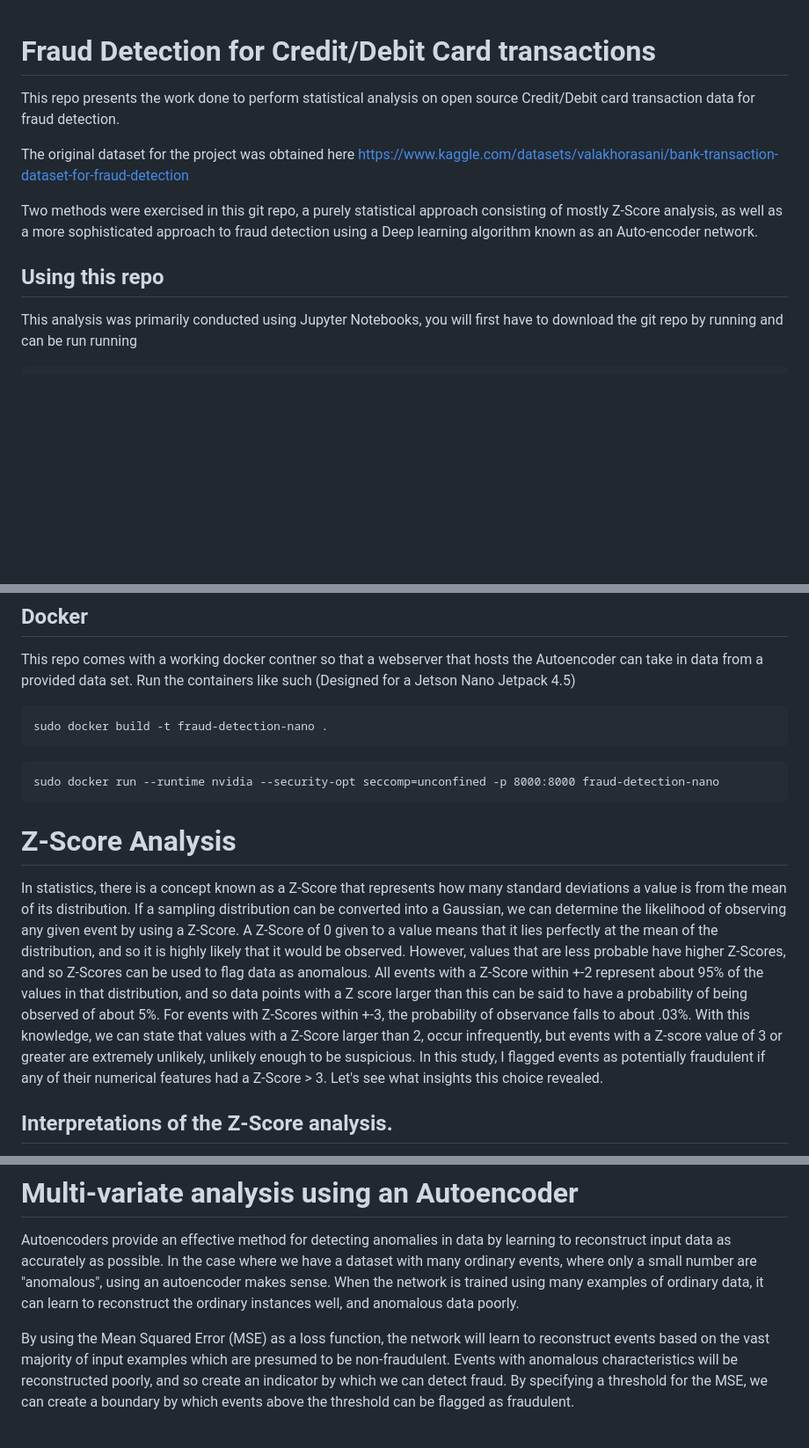
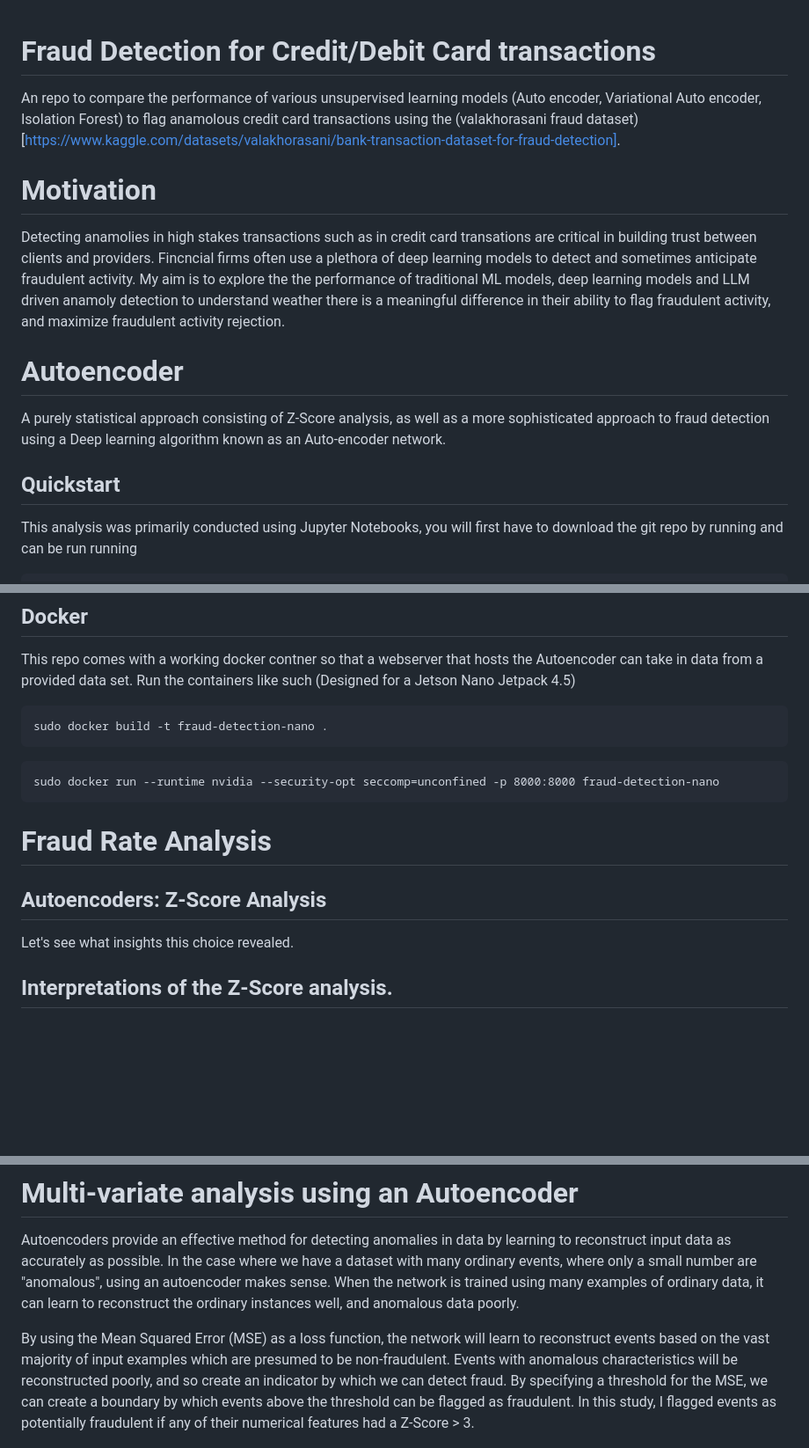
Before and after one commit to Jcardenas34/fraud_detection, a Markdown page: README.md, 3 parts joined by grey strips. Shown at 88% size. GitHub-like rendering; blank space fills up the shorter version.

Commit message:
docs: Updating README to include motivation and clearer analysis section.

````diff
--- a/README.md
+++ b/README.md
@@ -1,14 +1,13 @@
 # Fraud Detection for Credit/Debit Card transactions
+An repo to compare the performance of various unsupervised learning models (Auto encoder, Variational Auto encoder, Isolation Forest) to flag anamolous credit card transactions using the (valakhorasani fraud dataset)[https://www.kaggle.com/datasets/valakhorasani/bank-transaction-dataset-for-fraud-detection].
 
-This repo presents the work done to perform statistical analysis on open source Credit/Debit card transaction data for fraud detection.
+# Motivation
+Detecting anamolies in high stakes transactions such as in credit card transations are critical in building trust between clients and providers. Fincncial firms often use a plethora of deep learning models to detect and sometimes anticipate fraudulent activity. My aim is to explore the the performance of traditional ML models, deep learning models and LLM driven anamoly detection to understand weather there is a meaningful difference in their ability to flag fraudulent activity, and maximize fraudulent activity rejection.
 
-The original dataset for the project was obtained here
-https://www.kaggle.com/datasets/valakhorasani/bank-transaction-dataset-for-fraud-detection
+# Autoencoder
+ A purely statistical approach consisting of Z-Score analysis, as well as a more sophisticated approach to fraud detection using a Deep learning algorithm known as an Auto-encoder network.
 
-
-Two methods were exercised in this git repo, a purely statistical approach consisting of mostly Z-Score analysis, as well as a more sophisticated approach to fraud detection using a Deep learning algorithm known as an Auto-encoder network.
-
-## Using this repo
+## Quickstart
 This analysis was primarily conducted using Jupyter Notebooks, you will first have to download the git repo by running
 and can be run running
 ```
@@ -26,8 +25,10 @@ sudo docker build -t fraud-detection-nano .
 ```
 sudo docker run --runtime nvidia --security-opt seccomp=unconfined -p 8000:8000 fraud-detection-nano
 ```
-# Z-Score Analysis
-In statistics, there is a concept known as a Z-Score that represents how many standard deviations a value is from the mean of its distribution. If a sampling distribution can be converted into a Gaussian, we can determine the likelihood of observing any given event by using a Z-Score. A Z-Score of 0 given to a value means that it lies perfectly at the mean of the distribution, and so it is highly likely that it would be observed. However, values that are less probable have higher Z-Scores, and so Z-Scores can be used to flag data as anomalous. All events with a Z-Score within +-2 represent about 95% of the values in that distribution, and so data points with a Z score larger than this can be said to have a probability of being observed of about 5%. For events with Z-Scores within +-3, the probability of observance falls to about .03%. With this knowledge, we can state that values with a Z-Score larger than 2, occur infrequently, but events with a Z-score value of 3 or greater are extremely unlikely, unlikely enough to be suspicious. In this study, I flagged events as potentially fraudulent if any of their numerical features had a Z-Score > 3. Let's see what insights this choice revealed.
+
+# Fraud Rate Analysis
+## Autoencoders: Z-Score Analysis
+  Let's see what insights this choice revealed.
 
 
 
@@ -50,7 +51,7 @@ From these plots, we can see a clear threshold where the Z-Score of 3 is defined
 # Multi-variate analysis using an Autoencoder
 Autoencoders provide an effective method for detecting anomalies in data by learning to reconstruct input data as accurately as possible. In the case where we have a dataset with many ordinary events, where only a small number are "anomalous", using an autoencoder makes sense. When the network is trained using many examples of ordinary data, it can learn to reconstruct the ordinary instances well, and anomalous data poorly.
 
-By using the Mean Squared Error (MSE) as a loss function, the network will learn to reconstruct events based on the vast majority of input examples which are presumed to be non-fraudulent. Events with anomalous characteristics will be reconstructed poorly, and so create an indicator by which we can detect fraud. By specifying a threshold for the MSE, we can create a boundary by which events above the threshold can be flagged as fraudulent.
+By using the Mean Squared Error (MSE) as a loss function, the network will learn to reconstruct events based on the vast majority of input examples which are presumed to be non-fraudulent. Events with anomalous characteristics will be reconstructed poorly, and so create an indicator by which we can detect fraud. By specifying a threshold for the MSE, we can create a boundary by which events above the threshold can be flagged as fraudulent. In this study, I flagged events as potentially fraudulent if any of their numerical features had a Z-Score > 3.
 
 
 
````
